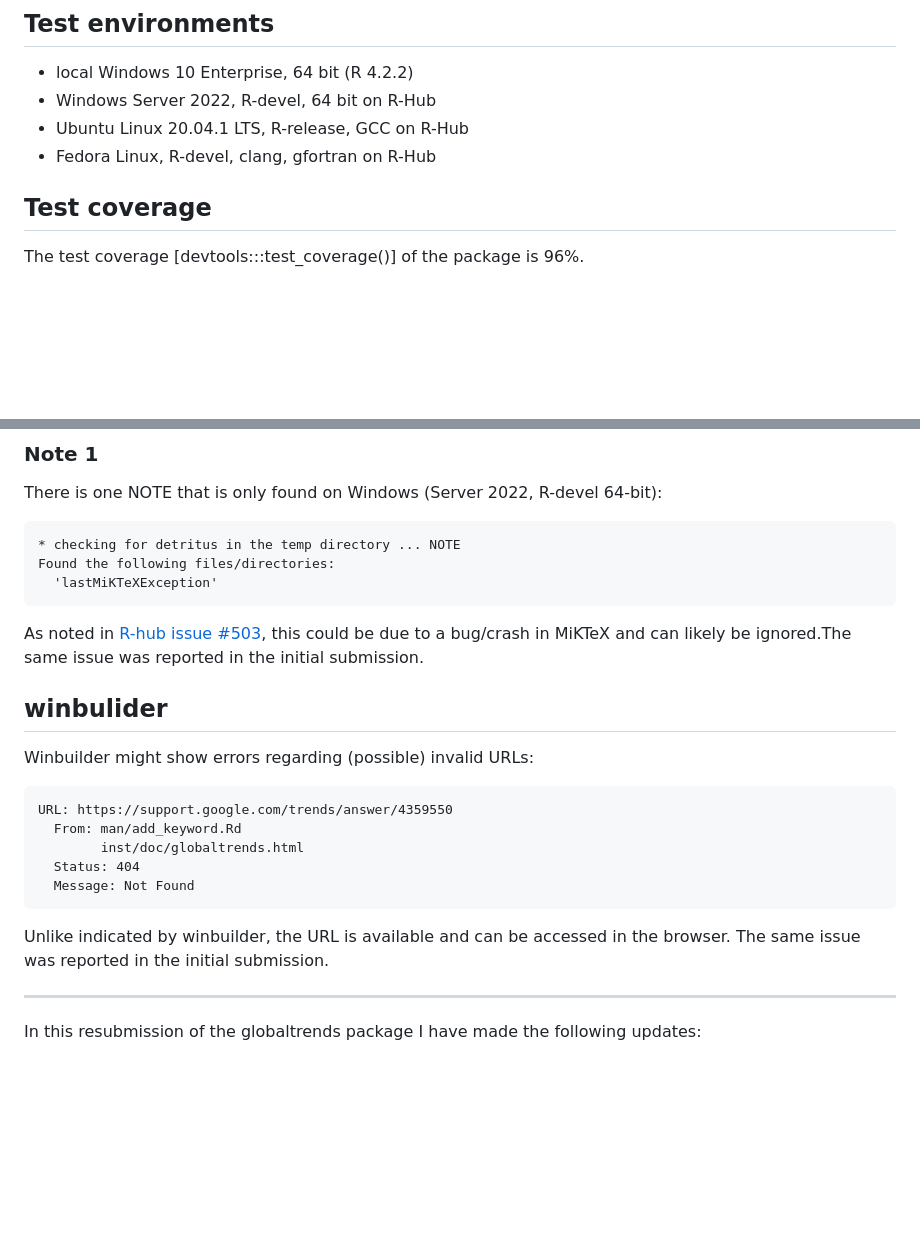
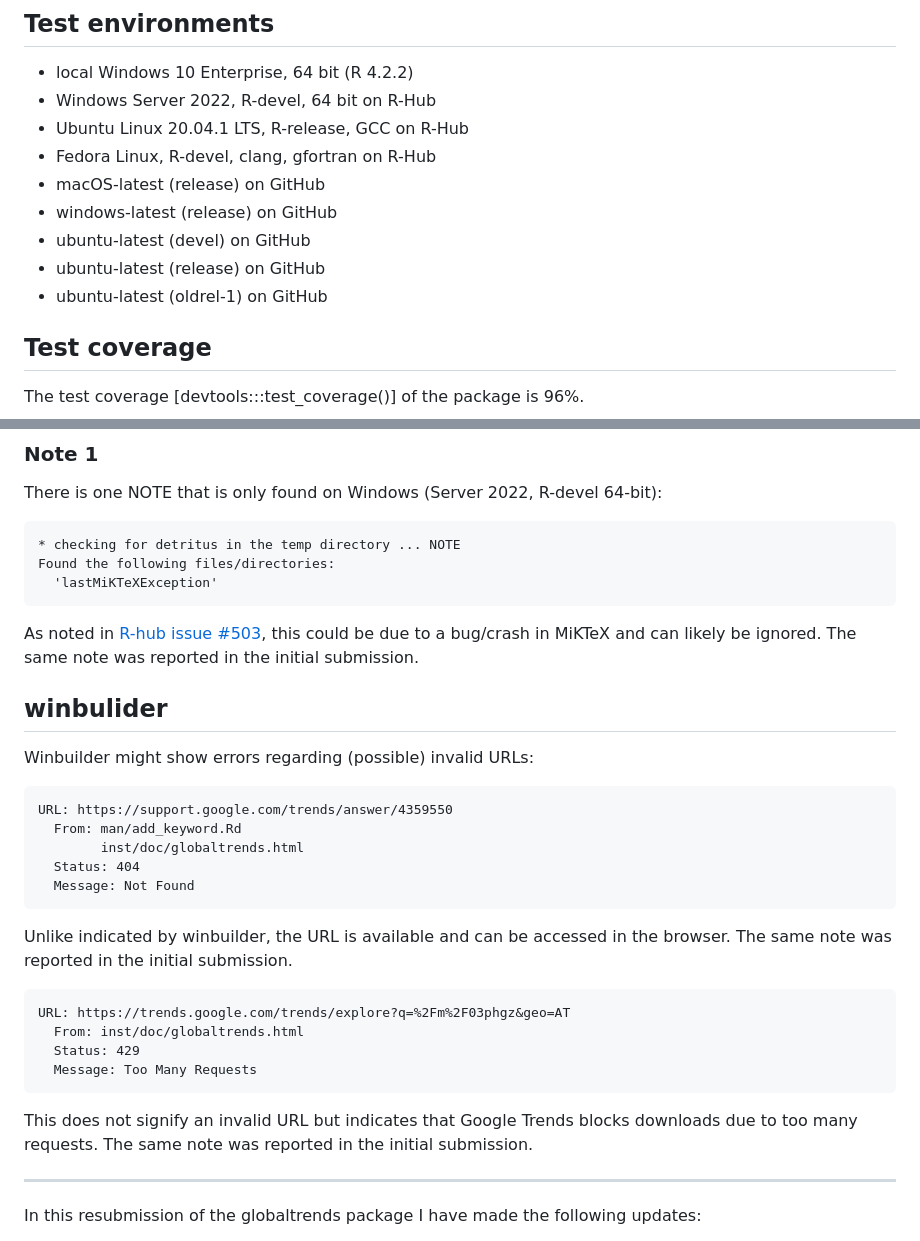
Before and after one commit to ha-pu/globaltrends, a Markdown page: cran-comments.md, 2 parts joined by grey strips. GitHub-like rendering; blank space fills up the shorter version.

````diff
--- a/cran-comments.md
+++ b/cran-comments.md
@@ -5,6 +5,11 @@
 * Windows Server 2022, R-devel, 64 bit on R-Hub
 * Ubuntu Linux 20.04.1 LTS, R-release, GCC on R-Hub
 * Fedora Linux, R-devel, clang, gfortran on R-Hub
+* macOS-latest (release) on GitHub
+* windows-latest (release) on GitHub
+* ubuntu-latest (devel) on GitHub
+* ubuntu-latest (release) on GitHub
+* ubuntu-latest (oldrel-1) on GitHub
 
 ## Test coverage
 The test coverage [devtools:::test_coverage()] of the package is 96%.
@@ -33,7 +38,7 @@ Found the following files/directories:
 ```
 
 As noted in [R-hub issue #503](https://github.com/r-hub/rhub/issues/503), this
-could be due to a bug/crash in MiKTeX and can likely be ignored.The same issue
+could be due to a bug/crash in MiKTeX and can likely be ignored. The same note
 was reported in the initial submission.
 
 ## winbulider
@@ -48,7 +53,18 @@ URL: https://support.google.com/trends/answer/4359550
 ```
 
 Unlike indicated by winbuilder, the URL is available and can be accessed in the
-browser. The same issue was reported in the initial submission.
+browser. The same note was reported in the initial submission.
+
+```
+URL: https://trends.google.com/trends/explore?q=%2Fm%2F03phgz&geo=AT
+  From: inst/doc/globaltrends.html
+  Status: 429
+  Message: Too Many Requests
+```
+
+This does not signify an invalid URL but indicates that Google Trends blocks
+downloads due to too many requests.  The same note was reported in the initial
+submission.
 
 ---
 
````
